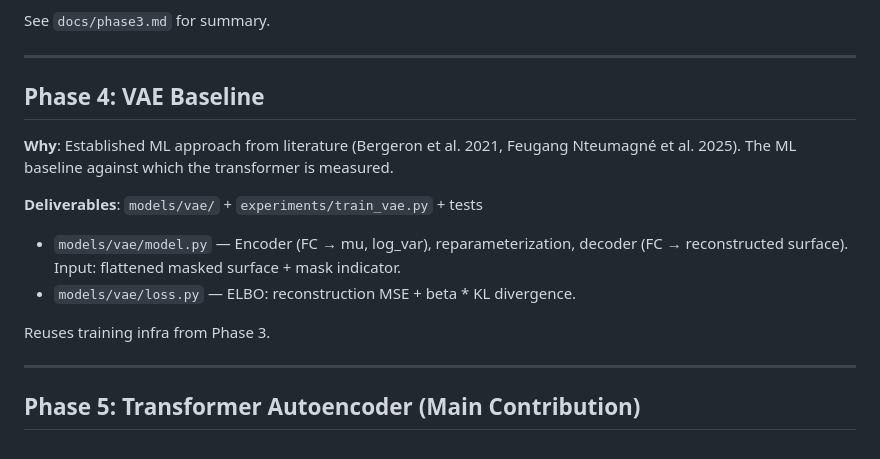
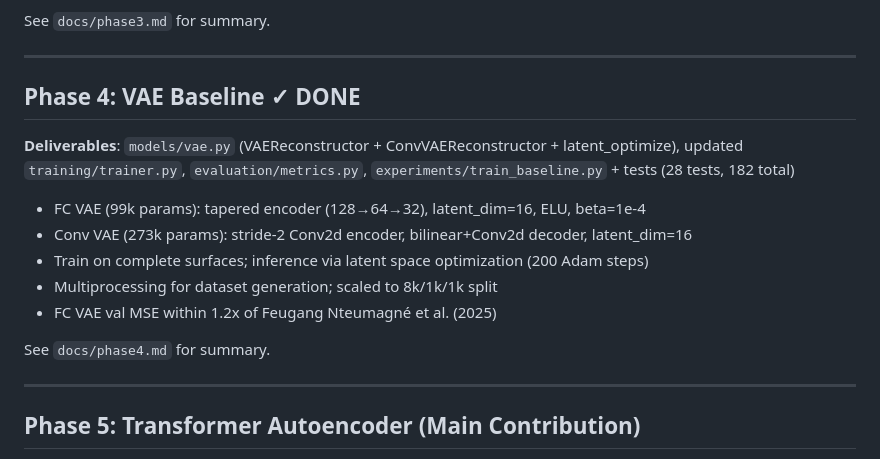
Before and after one commit to pablisho/vol-surface-reconstruction, a Markdown page: docs/plans/plan.md, the part around the change. GitHub-like rendering.

```diff
--- a/docs/plans/plan.md
+++ b/docs/plans/plan.md
@@ -84,16 +84,17 @@ See `docs/phase3.md` for summary.
 
 ---
 
-## Phase 4: VAE Baseline
+## Phase 4: VAE Baseline  ✓ DONE
 
-**Why**: Established ML approach from literature (Bergeron et al. 2021, Feugang Nteumagné et al. 2025). The ML baseline against which the transformer is measured.
+**Deliverables**: `models/vae.py` (VAEReconstructor + ConvVAEReconstructor + latent_optimize), updated `training/trainer.py`, `evaluation/metrics.py`, `experiments/train_baseline.py` + tests (28 tests, 182 total)
 
-**Deliverables**: `models/vae/` + `experiments/train_vae.py` + tests
+- FC VAE (99k params): tapered encoder (128→64→32), latent_dim=16, ELU, beta=1e-4
+- Conv VAE (273k params): stride-2 Conv2d encoder, bilinear+Conv2d decoder, latent_dim=16
+- Train on complete surfaces; inference via latent space optimization (200 Adam steps)
+- Multiprocessing for dataset generation; scaled to 8k/1k/1k split
+- FC VAE val MSE within 1.2x of Feugang Nteumagné et al. (2025)
 
-- `models/vae/model.py` — Encoder (FC → mu, log_var), reparameterization, decoder (FC → reconstructed surface). Input: flattened masked surface + mask indicator.
-- `models/vae/loss.py` — ELBO: reconstruction MSE + beta * KL divergence.
-
-Reuses training infra from Phase 3.
+See `docs/phase4.md` for summary.
 
 ---
 
```
Also changed, not shown: docs/phase4.md (added, +149 -0 lines).
